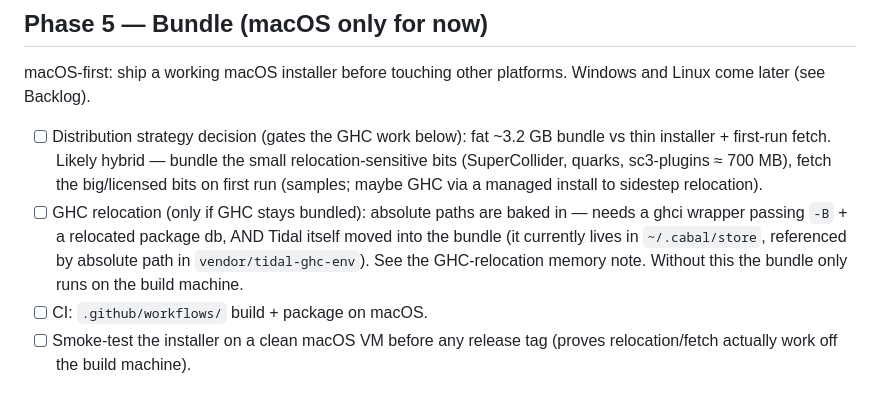
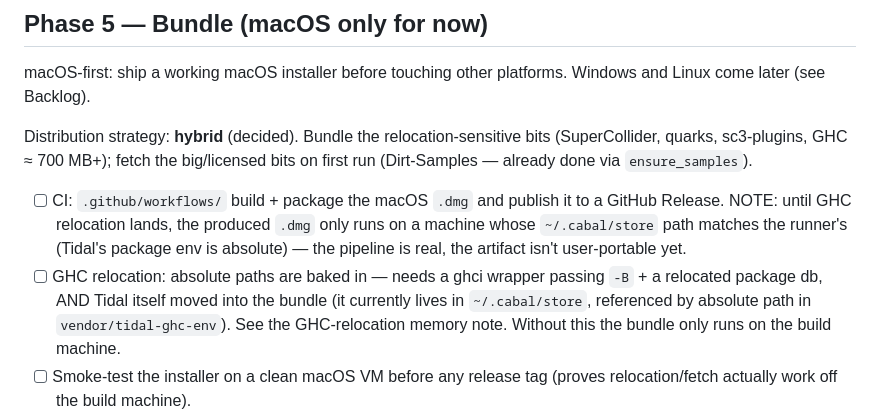
Before and after one commit to anbclausen/selene, a Markdown page: TODO.md, the part around the change. GitHub-like rendering.

Commit message:
Record hybrid distribution decision; make CI/.dmg the active Phase 5 task

```diff
--- a/TODO.md
+++ b/TODO.md
@@ -21,9 +21,12 @@ first: `chflags -R nouchg target/release/bundle 2>/dev/null; rm -rf target/relea
 macOS-first: ship a working macOS installer before touching other platforms.
 Windows and Linux come later (see Backlog).
 
-- [ ] Distribution strategy decision (gates the GHC work below): fat ~3.2 GB bundle vs thin installer + first-run fetch. Likely hybrid — bundle the small relocation-sensitive bits (SuperCollider, quarks, sc3-plugins ≈ 700 MB), fetch the big/licensed bits on first run (samples; maybe GHC via a managed install to sidestep relocation).
-- [ ] GHC relocation (only if GHC stays bundled): absolute paths are baked in — needs a ghci wrapper passing `-B` + a relocated package db, AND Tidal itself moved into the bundle (it currently lives in `~/.cabal/store`, referenced by absolute path in `vendor/tidal-ghc-env`). See the GHC-relocation memory note. Without this the bundle only runs on the build machine.
-- [ ] CI: `.github/workflows/` build + package on macOS.
+Distribution strategy: **hybrid** (decided). Bundle the relocation-sensitive bits
+(SuperCollider, quarks, sc3-plugins, GHC ≈ 700 MB+); fetch the big/licensed bits
+on first run (Dirt-Samples — already done via `ensure_samples`).
+
+- [ ] CI: `.github/workflows/` build + package the macOS `.dmg` and publish it to a GitHub Release. NOTE: until GHC relocation lands, the produced `.dmg` only runs on a machine whose `~/.cabal/store` path matches the runner's (Tidal's package env is absolute) — the pipeline is real, the artifact isn't user-portable yet.
+- [ ] GHC relocation: absolute paths are baked in — needs a ghci wrapper passing `-B` + a relocated package db, AND Tidal itself moved into the bundle (it currently lives in `~/.cabal/store`, referenced by absolute path in `vendor/tidal-ghc-env`). See the GHC-relocation memory note. Without this the bundle only runs on the build machine.
 - [ ] Smoke-test the installer on a clean macOS VM before any release tag (proves relocation/fetch actually work off the build machine).
 - [ ] Import-sample button: open a file/folder picker and copy the chosen samples into an internal, git-ignored samples folder under a category (a new bank folder). Reload SuperDirt's `loadSoundFiles` so they show up in the sound browser. Add the internal folder to `.gitignore`.
 
```
